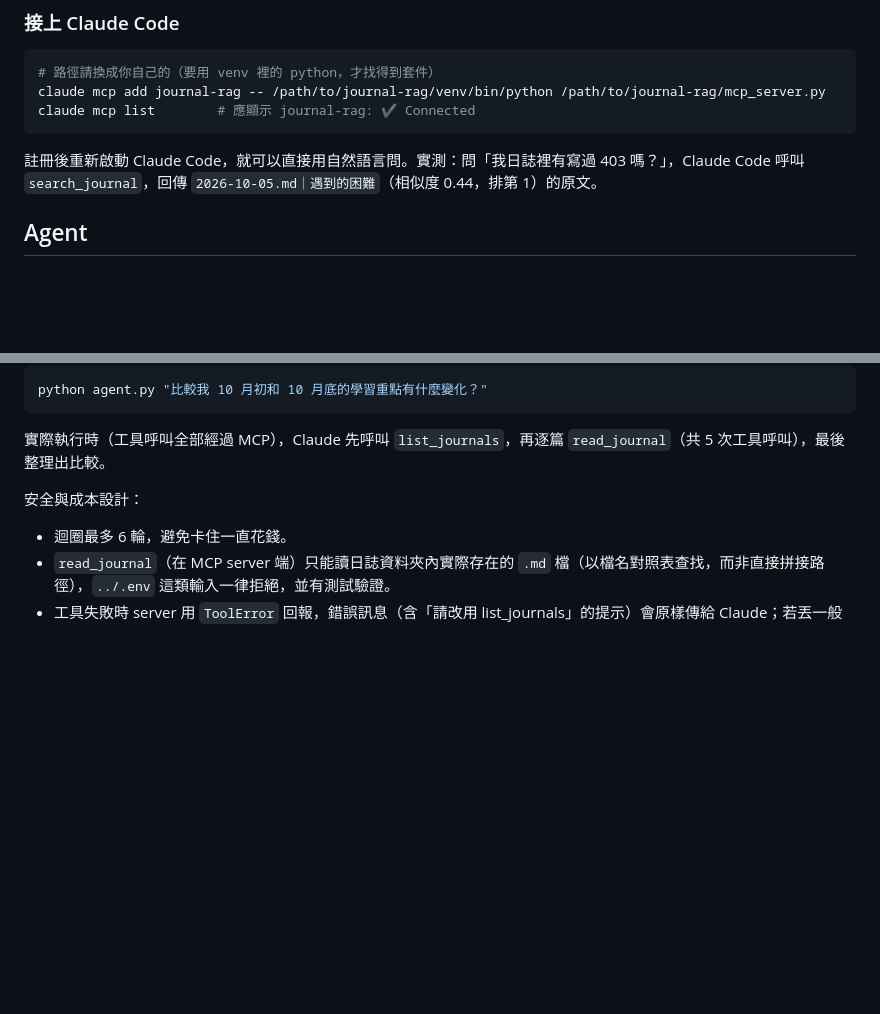
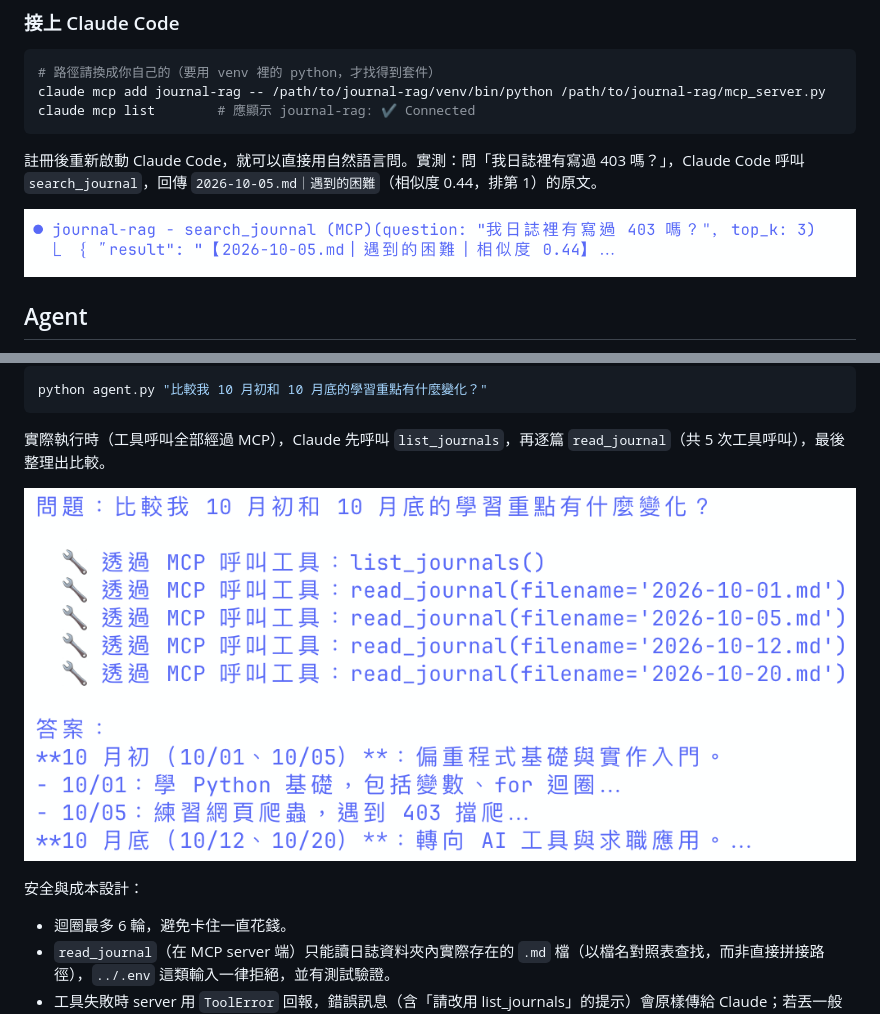
Before and after one commit to jerry-xxxxxfk/journal-rag, a Markdown page: README.md, 2 parts joined by grey strips. GitHub-like rendering; pictures changed too: docs/agent-via-mcp.png (added), docs/mcp-search-journal.png (added); blank space fills up the shorter version.

Commit message:
Add MCP and Agent demo screenshots to README
Co-Authored-By: Claude Sonnet 5.5 <noreply@anthropic.com>

````diff
--- a/README.md
+++ b/README.md
@@ -82,6 +82,8 @@ claude mcp list        # 應顯示 journal-rag: ✔ Connected
 
 註冊後重新啟動 Claude Code，就可以直接用自然語言問。實測：問「我日誌裡有寫過 403 嗎？」，Claude Code 呼叫 `search_journal`，回傳 `2026-10-05.md｜遇到的困難`（相似度 0.44，排第 1）的原文。
 
+![Claude Code 呼叫 search_journal 的實際畫面](docs/mcp-search-journal.png)
+
 ## Agent
 
 `agent.py` 與 `ask.py` 的差別：`ask.py` 是固定流程（檢索一次 → 回答）；Agent 則由 Claude 自己決定下一步，直到資料足夠才回答。
@@ -109,6 +111,8 @@ python agent.py "比較我 10 月初和 10 月底的學習重點有什麼變化
 ```
 
 實際執行時（工具呼叫全部經過 MCP），Claude 先呼叫 `list_journals`，再逐篇 `read_journal`（共 5 次工具呼叫），最後整理出比較。
+
+![Agent 透過 MCP 自己選工具的實際畫面](docs/agent-via-mcp.png)
 
 安全與成本設計：
 - 迴圈最多 6 輪，避免卡住一直花錢。
````
